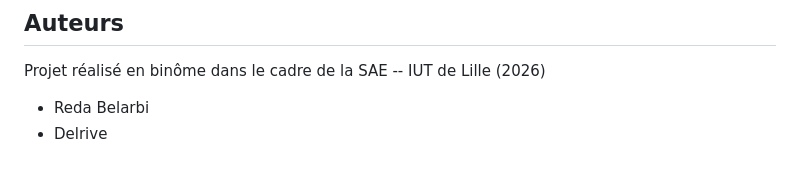
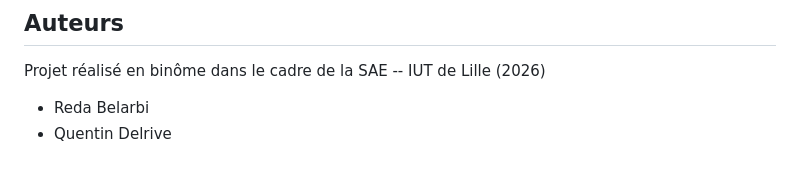
Before and after one commit to RedaB59/SAE_Retro_Database, a Markdown page: README.md, the part around the change. Rendered like a GitHub page.

Commit message:
Update contributor name in README

```diff
--- a/README.md
+++ b/README.md
@@ -122,4 +122,4 @@ par type de bien, distributions des prix et surfaces) connecté au schéma
 Projet réalisé en binôme dans le cadre de la SAE -- IUT de Lille (2026)
 
 - Reda Belarbi
-- Delrive
+- Quentin Delrive
```
